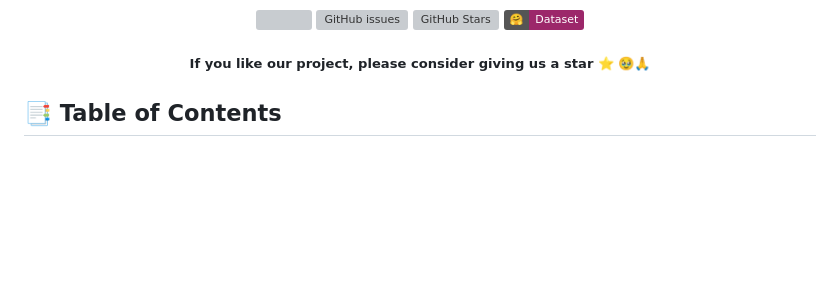
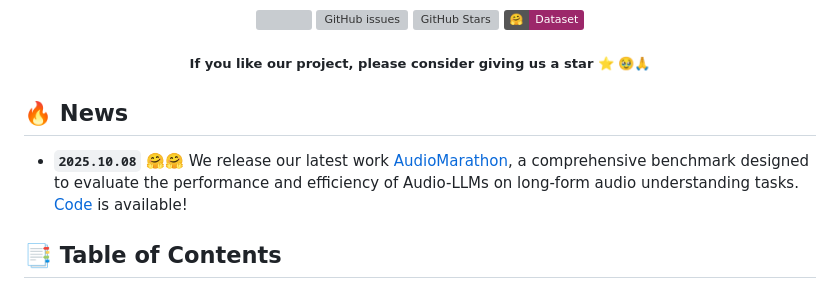
Before and after one commit to DabDans/AudioMarathon, a Markdown page: README.md, the part around the change. GitHub-like rendering; badges without logos; blank space fills up the shorter version; grey boxes are pictures that could not be loaded.

```diff
--- a/README.md
+++ b/README.md
@@ -40,6 +40,8 @@
 </div>
 <h5 align="center"> If you like our project, please consider giving us a star ⭐ 🥹🙏 </h2>
 
+## 🔥 News
+* **`2025.10.08`** 🤗🤗 We release our latest work [AudioMarathon](), a comprehensive benchmark designed to evaluate the performance and efficiency of Audio-LLMs on long-form audio understanding tasks. [Code](https://github.com/DabDans/AudioMarathon) is available!
 
 
 ## 📑 Table of Contents
```
